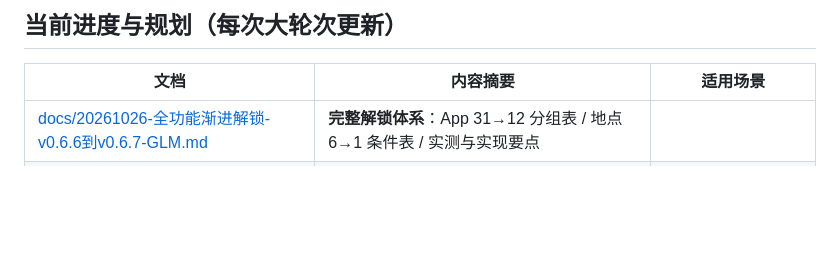
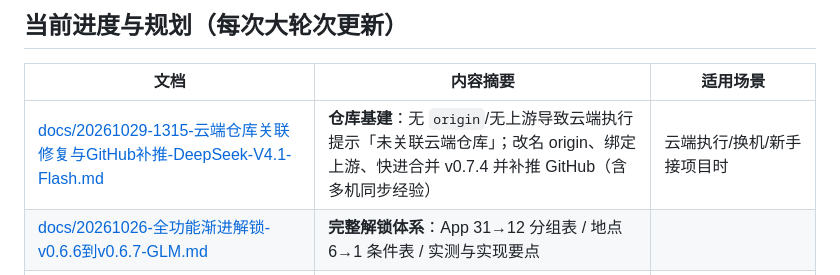
Before and after one commit to pixian5/game1, a Markdown page: 文档索引.md, the part around the change. Rendered like a GitHub page; blank space fills up the shorter version.

```diff
--- a/文档索引.md
+++ b/文档索引.md
@@ -9,6 +9,7 @@
 
 | 文档 | 内容摘要 | 适用场景 |
 |---|---|---|
+| [docs/20261029-1315-云端仓库关联修复与GitHub补推-DeepSeek-V4.1-Flash.md](docs/20261029-1315-云端仓库关联修复与GitHub补推-DeepSeek-V4.1-Flash.md) | **仓库基建**：无 `origin`/无上游导致云端执行提示「未关联云端仓库」；改名 origin、绑定上游、快进合并 v0.7.4 并补推 GitHub（含多机同步经验） | 云端执行/换机/新手接项目时 |
 | [docs/20261026-全功能渐进解锁-v0.6.6到v0.6.7-GLM.md](docs/20261026-全功能渐进解锁-v0.6.6到v0.6.7-GLM.md) | **完整解锁体系**：App 31→12 分组表 / 地点 6→1 条件表 / 实测与实现要点 |
 | [docs/20261026-阶段G收官-v0.6.1到v0.6.2-GLM.md](docs/20261026-阶段G收官-v0.6.1到v0.6.2-GLM.md) | **阶段 G 收官**：电话之夜/曲库扩容/覆盖率 76.9%/双语 100% + 三条关键发现 |
 | [docs/20261025-阶段F收官-v0.5.6到v0.6.0-GLM.md](docs/20261025-阶段F收官-v0.5.6到v0.6.0-GLM.md) | **阶段 F 收官**：F1-F5 全交付清单 + 过程问题 + 下一步候选 |
```
Also changed, not shown: README.md (+1 -1 lines), docs/20261029-1315-云端仓库关联修复与GitHub补推-DeepSeek-V4.1-Flash.md (added, +54 -0 lines).
